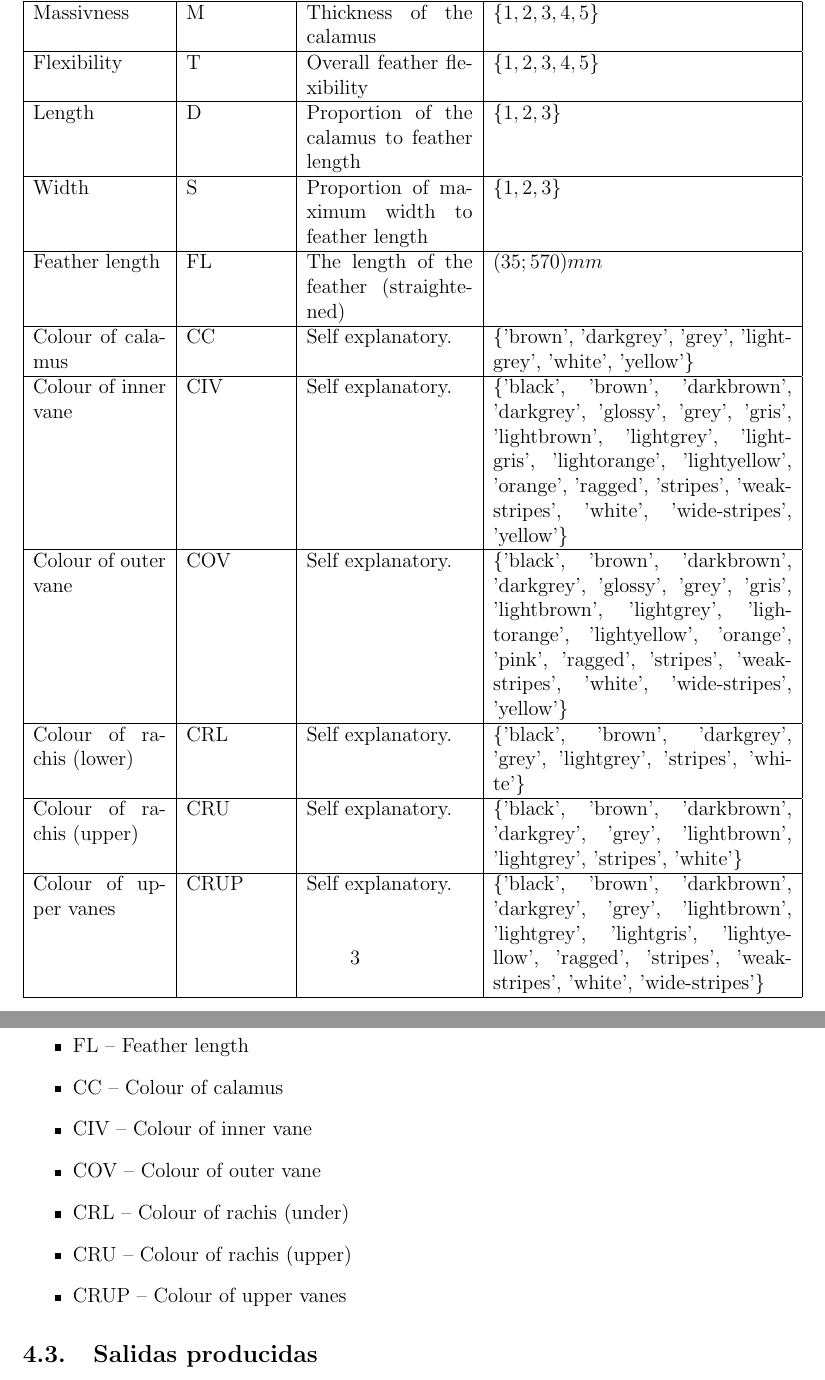
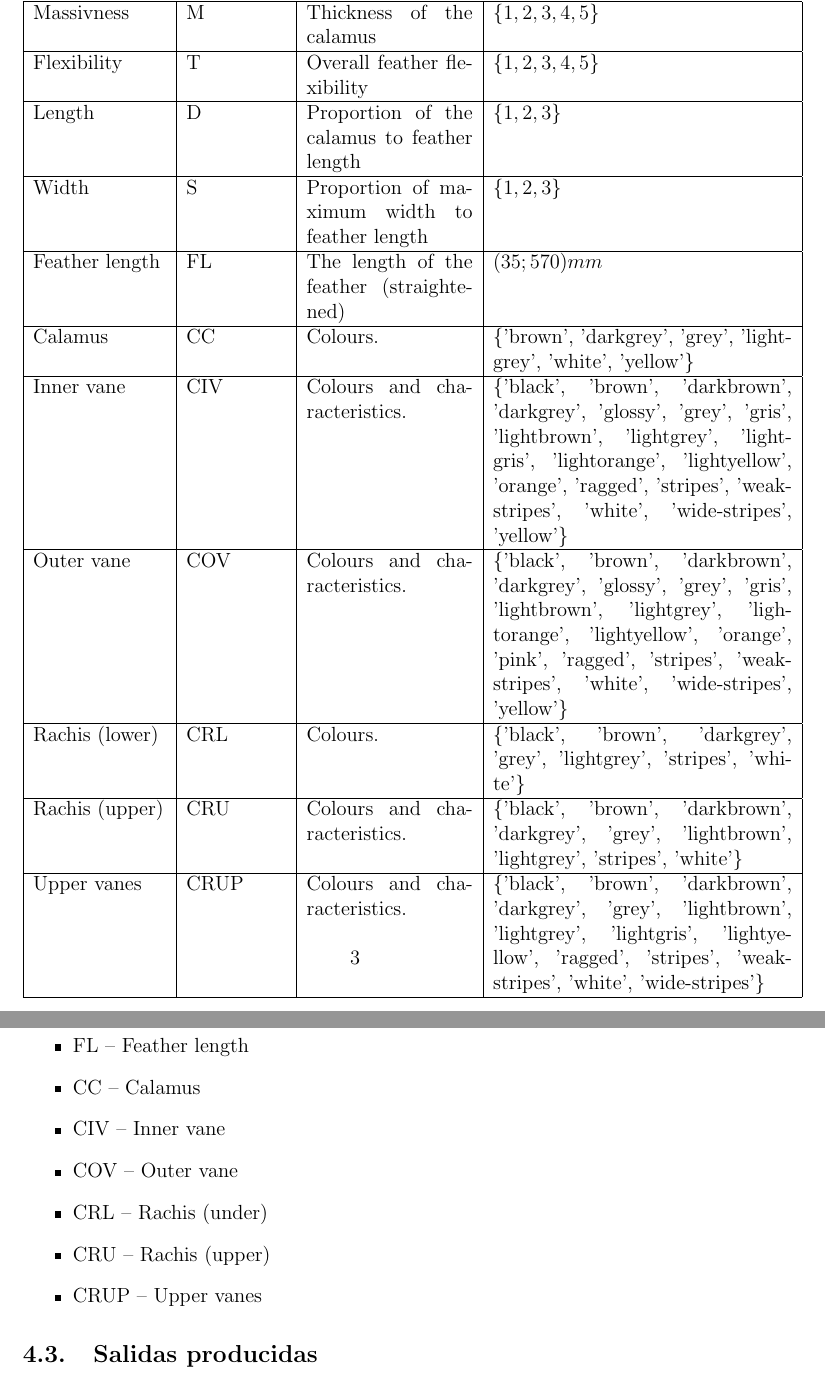
Before and after one commit to Maciej-GBS/SBC, a LaTeX document (knowledge/concept/concept.tex): two parts of pages 3 and 5 of 5, joined at a grey line, cut so that both start at the same text. Compiled offline with pdfLaTeX.

Commit message:
More general properties

```diff
--- a/knowledge/concept/concept.tex
+++ b/knowledge/concept/concept.tex
@@ -41,12 +41,12 @@ El sistema va a tratar los siguientes grupos de pájaros:
 		Length                   & D       & Proportion of the calamus to feather length   & $\{1,2,3\}$                                                                                                                            \\ \hline
 		Width                    & S       & Proportion of maximum width to feather length & $\{1,2,3\}$                                                                                                                            \\ \hline
 		Feather length           & FL      & The length of the feather (straightened)      & $(35;570) mm$                                                                                                                          \\ \hline
-		Colour of calamus        & CC      & Self explanatory.                             & \{'brown', 'darkgrey', 'grey', 'lightgrey', 'white', 'yellow'\}                                                                        \\ \hline
-		Colour of inner vane     & CIV     & Self explanatory.                             & \{'black', 'brown', 'darkbrown', 'darkgrey', 'glossy', 'grey', 'gris', 'lightbrown', 'lightgrey', 'lightgris', 'lightorange', 'lightyellow', 'orange', 'ragged', 'stripes', 'weak-stripes', 'white', 'wide-stripes', 'yellow'\}                             \\ \hline
-		Colour of outer vane     & COV     & Self explanatory.                             & \{'black', 'brown', 'darkbrown', 'darkgrey', 'glossy', 'grey', 'gris', 'lightbrown', 'lightgrey', 'lightorange', 'lightyellow', 'orange', 'pink', 'ragged', 'stripes', 'weak-stripes', 'white', 'wide-stripes', 'yellow'\} \\ \hline
-		Colour of rachis (lower) & CRL     & Self explanatory.                             & \{'black', 'brown', 'darkgrey', 'grey', 'lightgrey', 'stripes', 'white'\}                                                                                     \\ \hline
-		Colour of rachis (upper) & CRU     & Self explanatory.                             & \{'black', 'brown', 'darkbrown', 'darkgrey', 'grey', 'lightbrown', 'lightgrey', 'stripes', 'white'\}                                                                         \\ \hline
-		Colour of upper vanes    & CRUP    & Self explanatory.                             & \{'black', 'brown', 'darkbrown', 'darkgrey', 'grey', 'lightbrown', 'lightgrey', 'lightgris', 'lightyellow', 'ragged', 'stripes', 'weak-stripes', 'white', 'wide-stripes'\}                                                    \\ \hline
+		Calamus        & CC      & Colours.                             & \{'brown', 'darkgrey', 'grey', 'lightgrey', 'white', 'yellow'\}                                                                        \\ \hline
+		Inner vane     & CIV     & Colours and characteristics.                             & \{'black', 'brown', 'darkbrown', 'darkgrey', 'glossy', 'grey', 'gris', 'lightbrown', 'lightgrey', 'lightgris', 'lightorange', 'lightyellow', 'orange', 'ragged', 'stripes', 'weak-stripes', 'white', 'wide-stripes', 'yellow'\}                             \\ \hline
+		Outer vane     & COV     & Colours and characteristics.                             & \{'black', 'brown', 'darkbrown', 'darkgrey', 'glossy', 'grey', 'gris', 'lightbrown', 'lightgrey', 'lightorange', 'lightyellow', 'orange', 'pink', 'ragged', 'stripes', 'weak-stripes', 'white', 'wide-stripes', 'yellow'\} \\ \hline
+		Rachis (lower) & CRL     & Colours.                             & \{'black', 'brown', 'darkgrey', 'grey', 'lightgrey', 'stripes', 'white'\}                                                                                     \\ \hline
+		Rachis (upper) & CRU     & Colours and characteristics.                             & \{'black', 'brown', 'darkbrown', 'darkgrey', 'grey', 'lightbrown', 'lightgrey', 'stripes', 'white'\}                                                                         \\ \hline
+		Upper vanes    & CRUP    & Colours and characteristics.                             & \{'black', 'brown', 'darkbrown', 'darkgrey', 'grey', 'lightbrown', 'lightgrey', 'lightgris', 'lightyellow', 'ragged', 'stripes', 'weak-stripes', 'white', 'wide-stripes'\}                                                    \\ \hline
 	\end{tabular}
 	\caption{Propiedades comunes entre tratados tipos de plumas.}
 \end{table}
@@ -94,12 +94,12 @@ Las siguientes entradas no se puede inferir, sino a veces no todos son necesaria
 	\item D -- Length
 	\item S -- Width
 	\item FL -- Feather length
-	\item CC -- Colour of calamus
-	\item CIV -- Colour of inner vane
-	\item COV -- Colour of outer vane
-	\item CRL -- Colour of rachis (under)
-	\item CRU -- Colour of rachis (upper)
-	\item CRUP -- Colour of upper vanes
+	\item CC -- Calamus
+	\item CIV -- Inner vane
+	\item COV -- Outer vane
+	\item CRL -- Rachis (under)
+	\item CRU -- Rachis (upper)
+	\item CRUP -- Upper vanes
 \end{itemize}
 
 \subsection{Salidas producidas}
```
Also changed, not shown: knowledge/concept/concept.pdf, 1 other file.
